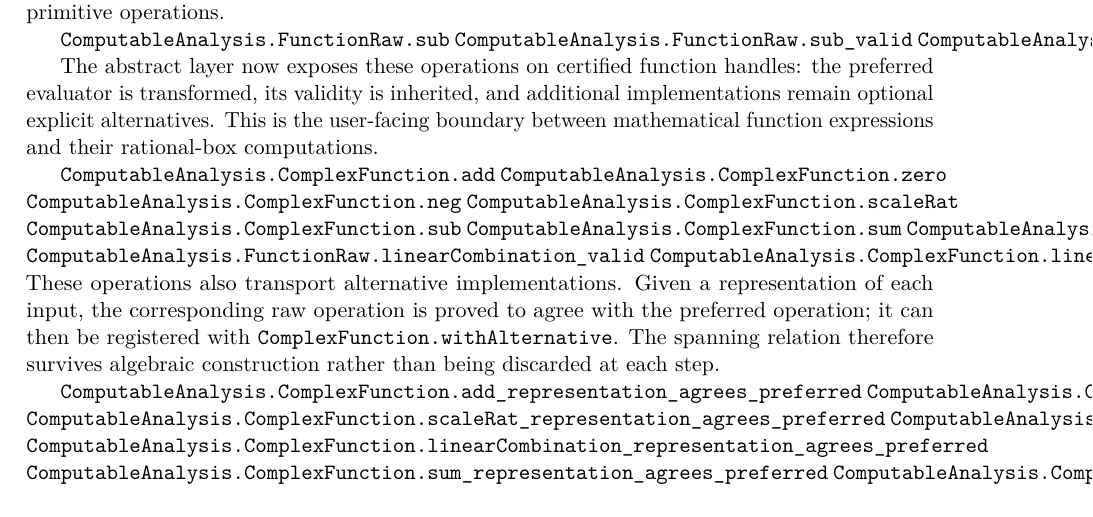
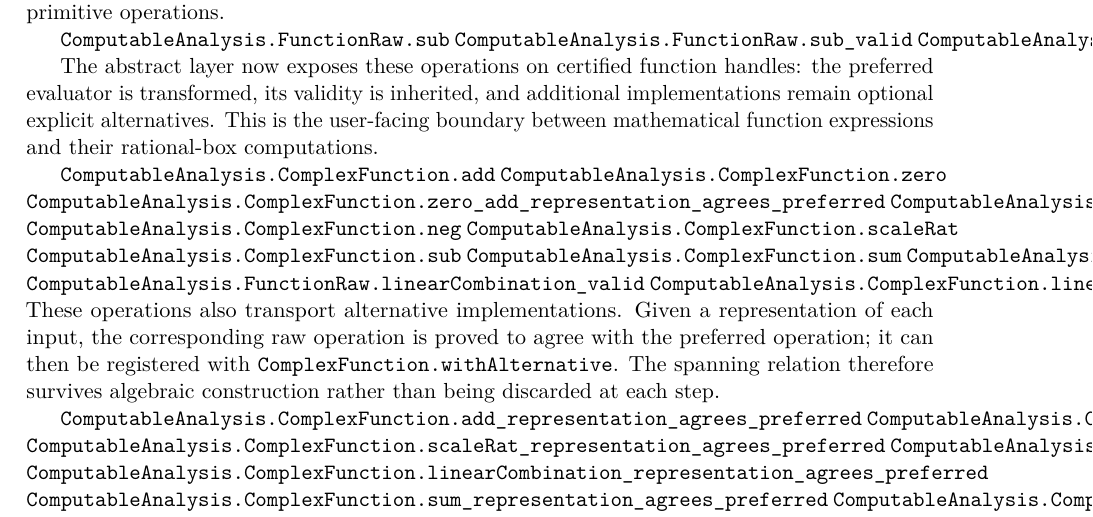
Before and after one commit to liuyao12/computable-analysis, a LaTeX thesis (blueprint/src/web.tex, which reads blueprint/src/06-effective-calculus.tex): part of page 74 of 123, cut so that both start at the same text. Compiled offline with pdfLaTeX.

Commit message:
Expose abstract function zero identities

```diff
--- a/blueprint/src/06-effective-calculus.tex
+++ b/blueprint/src/06-effective-calculus.tex
@@ -570,6 +570,8 @@ rational-box computations.
 
 \lean{ComputableAnalysis.ComplexFunction.add}
 \lean{ComputableAnalysis.ComplexFunction.zero}
+\lean{ComputableAnalysis.ComplexFunction.zero_add_representation_agrees_preferred}
+\lean{ComputableAnalysis.ComplexFunction.add_zero_representation_agrees_preferred}
 \lean{ComputableAnalysis.ComplexFunction.neg}
 \lean{ComputableAnalysis.ComplexFunction.scaleRat}
 \lean{ComputableAnalysis.ComplexFunction.sub}
```
Also changed, not shown: 2 other files.
